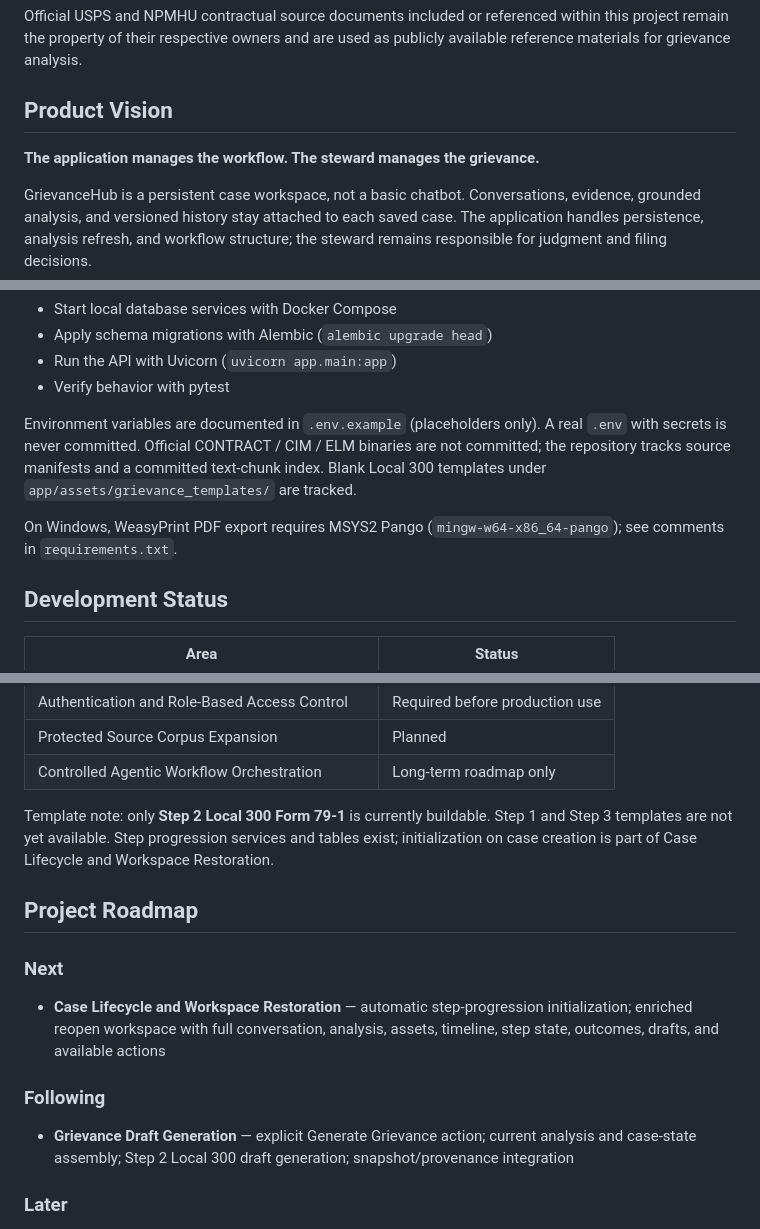
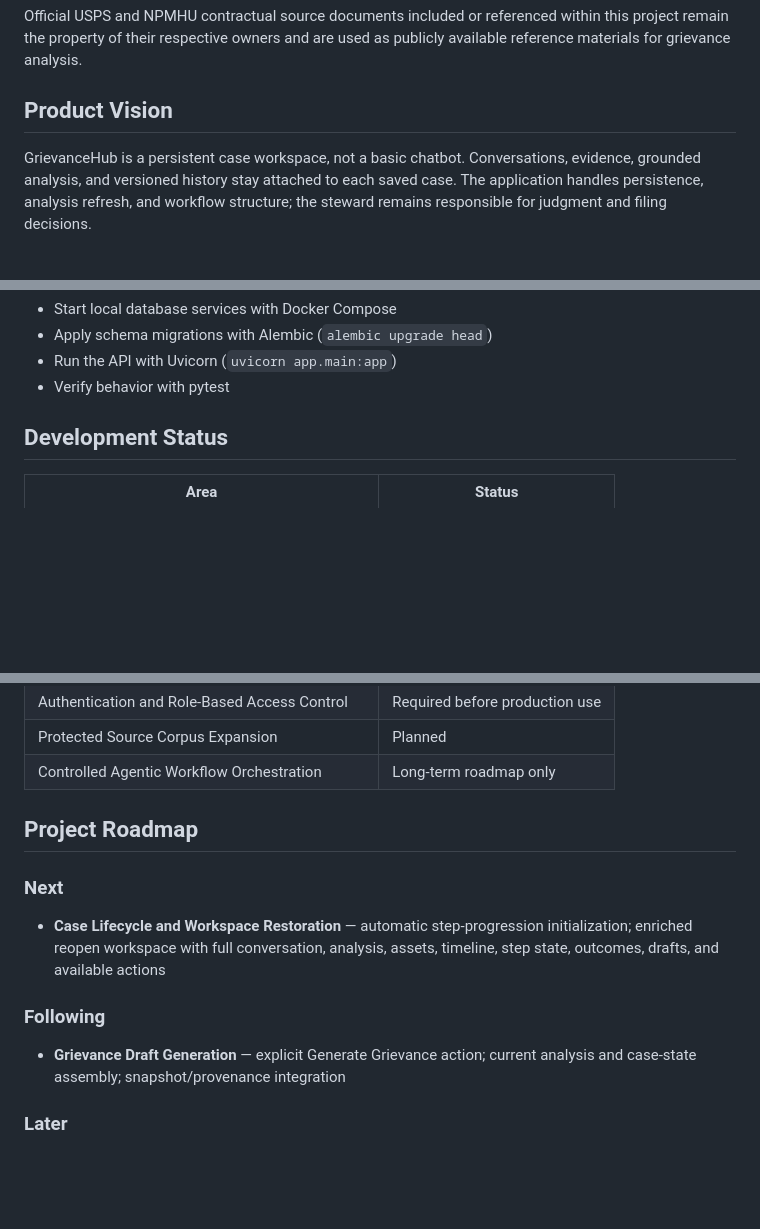
Before and after one commit to tlollar28/GrievanceHub, a Markdown page: README.md, 3 parts joined by grey strips. Drawn GitHub-style; blank space fills up the shorter version.

```diff
--- a/README.md
+++ b/README.md
@@ -17,8 +17,6 @@ Except where required by law, no permission is granted to copy, modify, distribu
 Official USPS and NPMHU contractual source documents included or referenced within this project remain the property of their respective owners and are used as publicly available reference materials for grievance analysis.
 
 ## Product Vision
-
-**The application manages the workflow. The steward manages the grievance.**
 
 GrievanceHub is a persistent case workspace, not a basic chatbot. Conversations, evidence, grounded analysis, and versioned history stay attached to each saved case. The application handles persistence, analysis refresh, and workflow structure; the steward remains responsible for judgment and filing decisions.
 
@@ -97,9 +93,6 @@ Maintainer workflow (technical evidence of the environment; not an invitation to
 - Run the API with Uvicorn (`uvicorn app.main:app`)
 - Verify behavior with pytest
 
-Environment variables are documented in `.env.example` (placeholders only). A real `.env` with secrets is never committed. Official CONTRACT / CIM / ELM binaries are not committed; the repository tracks source manifests and a committed text-chunk index. Blank Local 300 templates under `app/assets/grievance_templates/` are tracked.
-
-On Windows, WeasyPrint PDF export requires MSYS2 Pango (`mingw-w64-x86_64-pango`); see comments in `requirements.txt`.
 
 ## Development Status
 
@@ -116,7 +109,6 @@ On Windows, WeasyPrint PDF export requires MSYS2 Pango (`mingw-w64-x86_64-pango`
 | Protected Source Corpus Expansion | Planned |
 | Controlled Agentic Workflow Orchestration | Long-term roadmap only |
 
-Template note: only **Step 2 Local 300 Form 79-1** is currently buildable. Step 1 and Step 3 templates are not yet available. Step progression services and tables exist; initialization on case creation is part of Case Lifecycle and Workspace Restoration.
 
 ## Project Roadmap
 
@@ -126,7 +118,7 @@ Template note: only **Step 2 Local 300 Form 79-1** is currently buildable. Step
 
 ### Following
 
-- **Grievance Draft Generation** — explicit Generate Grievance action; current analysis and case-state assembly; Step 2 Local 300 draft generation; snapshot/provenance integration
+- **Grievance Draft Generation** — explicit Generate Grievance action; current analysis and case-state assembly; snapshot/provenance integration
 
 ### Later
 
```
Also changed, not shown: other parts of README.md (+0 -2 lines).
